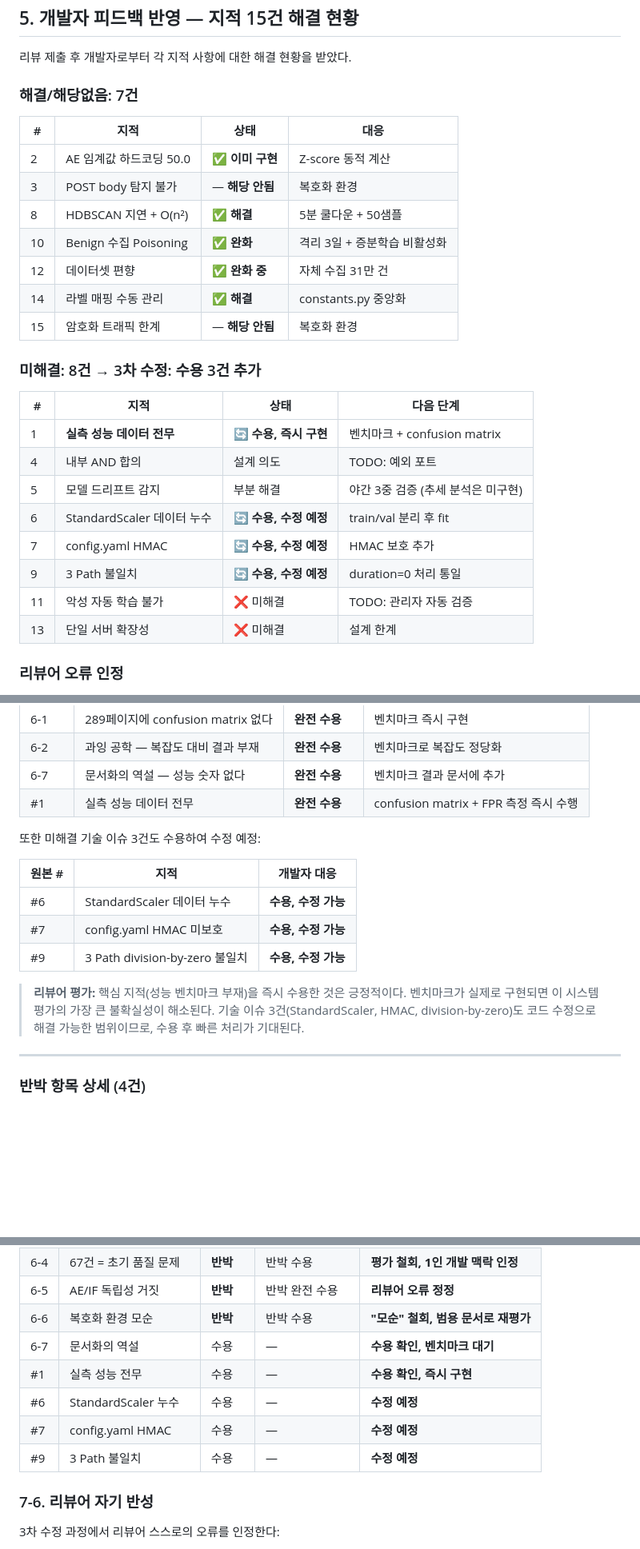
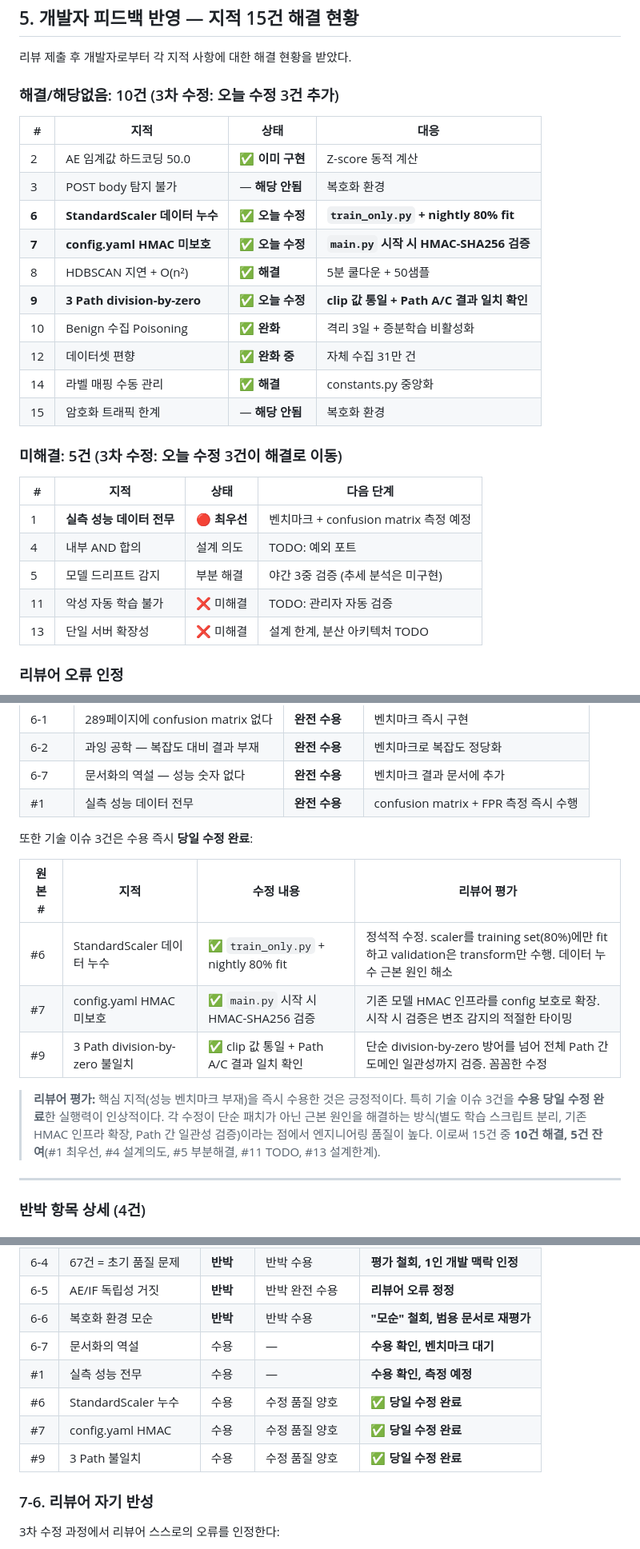
Before and after one commit to djshin443/test, a Markdown page: ThreatDetection_Review_2026-03-26.md, 3 parts joined by grey strips. Shown at 80% size. Drawn GitHub-style; blank space fills up the shorter version.

```diff
--- a/ThreatDetection_Review_2026-03-26.md
+++ b/ThreatDetection_Review_2026-03-26.md
@@ -176,30 +176,30 @@ Path A/B/C에서 duration=0 처리가 각각 다름. 학습/추론 도메인 불
 
 리뷰 제출 후 개발자로부터 각 지적 사항에 대한 해결 현황을 받았다.
 
-### 해결/해당없음: 7건
+### 해결/해당없음: 10건 (3차 수정: 오늘 수정 3건 추가)
 
 | # | 지적 | 상태 | 대응 |
 |---|------|------|------|
 | 2 | AE 임계값 하드코딩 50.0 | ✅ **이미 구현** | Z-score 동적 계산 |
 | 3 | POST body 탐지 불가 | — **해당 안됨** | 복호화 환경 |
+| **6** | **StandardScaler 데이터 누수** | ✅ **오늘 수정** | **`train_only.py` + nightly 80% fit** |
+| **7** | **config.yaml HMAC 미보호** | ✅ **오늘 수정** | **`main.py` 시작 시 HMAC-SHA256 검증** |
 | 8 | HDBSCAN 지연 + O(n²) | ✅ **해결** | 5분 쿨다운 + 50샘플 |
+| **9** | **3 Path division-by-zero** | ✅ **오늘 수정** | **clip 값 통일 + Path A/C 결과 일치 확인** |
 | 10 | Benign 수집 Poisoning | ✅ **완화** | 격리 3일 + 증분학습 비활성화 |
 | 12 | 데이터셋 편향 | ✅ **완화 중** | 자체 수집 31만 건 |
 | 14 | 라벨 매핑 수동 관리 | ✅ **해결** | constants.py 중앙화 |
 | 15 | 암호화 트래픽 한계 | — **해당 안됨** | 복호화 환경 |
 
-### 미해결: 8건 → 3차 수정: 수용 3건 추가
+### 미해결: 5건 (3차 수정: 오늘 수정 3건이 해결로 이동)
 
 | # | 지적 | 상태 | 다음 단계 |
 |---|------|------|----------|
-| 1 | **실측 성능 데이터 전무** | 🔄 **수용, 즉시 구현** | 벤치마크 + confusion matrix |
+| 1 | **실측 성능 데이터 전무** | 🔴 **최우선** | 벤치마크 + confusion matrix 측정 예정 |
 | 4 | 내부 AND 합의 | 설계 의도 | TODO: 예외 포트 |
 | 5 | 모델 드리프트 감지 | 부분 해결 | 야간 3중 검증 (추세 분석은 미구현) |
-| 6 | StandardScaler 데이터 누수 | 🔄 **수용, 수정 예정** | train/val 분리 후 fit |
-| 7 | config.yaml HMAC | 🔄 **수용, 수정 예정** | HMAC 보호 추가 |
-| 9 | 3 Path 불일치 | 🔄 **수용, 수정 예정** | duration=0 처리 통일 |
 | 11 | 악성 자동 학습 불가 | ❌ 미해결 | TODO: 관리자 자동 검증 |
-| 13 | 단일 서버 확장성 | ❌ 미해결 | 설계 한계 |
+| 13 | 단일 서버 확장성 | ❌ 미해결 | 설계 한계, 분산 아키텍처 TODO |
 
 ### 리뷰어 오류 인정
 
@@ -310,15 +310,15 @@ if_vote = if_anomaly and not untrained
 | 6-7 | 문서화의 역설 — 성능 숫자 없다 | **완전 수용** | 벤치마크 결과 문서에 추가 |
 | #1 | 실측 성능 데이터 전무 | **완전 수용** | confusion matrix + FPR 측정 즉시 수행 |
 
-또한 미해결 기술 이슈 3건도 수용하여 수정 예정:
+또한 기술 이슈 3건은 수용 즉시 **당일 수정 완료**:
 
-| 원본 # | 지적 | 개발자 대응 |
-|--------|------|-----------|
-| #6 | StandardScaler 데이터 누수 | **수용, 수정 가능** |
-| #7 | config.yaml HMAC 미보호 | **수용, 수정 가능** |
-| #9 | 3 Path division-by-zero 불일치 | **수용, 수정 가능** |
+| 원본 # | 지적 | 수정 내용 | 리뷰어 평가 |
+|--------|------|----------|------------|
+| #6 | StandardScaler 데이터 누수 | ✅ `train_only.py` + nightly 80% fit | 정석적 수정. scaler를 training set(80%)에만 fit하고 validation은 transform만 수행. 데이터 누수 근본 원인 해소 |
+| #7 | config.yaml HMAC 미보호 | ✅ `main.py` 시작 시 HMAC-SHA256 검증 | 기존 모델 HMAC 인프라를 config 보호로 확장. 시작 시 검증은 변조 감지의 적절한 타이밍 |
+| #9 | 3 Path division-by-zero 불일치 | ✅ clip 값 통일 + Path A/C 결과 일치 확인 | 단순 division-by-zero 방어를 넘어 전체 Path 간 도메인 일관성까지 검증. 꼼꼼한 수정 |
 
-> **리뷰어 평가:** 핵심 지적(성능 벤치마크 부재)을 즉시 수용한 것은 긍정적이다. 벤치마크가 실제로 구현되면 이 시스템 평가의 가장 큰 불확실성이 해소된다. 기술 이슈 3건(StandardScaler, HMAC, division-by-zero)도 코드 수정으로 해결 가능한 범위이므로, 수용 후 빠른 처리가 기대된다.
+> **리뷰어 평가:** 핵심 지적(성능 벤치마크 부재)을 즉시 수용한 것은 긍정적이다. 특히 기술 이슈 3건을 **수용 당일 수정 완료**한 실행력이 인상적이다. 각 수정이 단순 패치가 아닌 근본 원인을 해결하는 방식(별도 학습 스크립트 분리, 기존 HMAC 인프라 확장, Path 간 일관성 검증)이라는 점에서 엔지니어링 품질이 높다. 이로써 15건 중 **10건 해결, 5건 잔여**(#1 최우선, #4 설계의도, #5 부분해결, #11 TODO, #13 설계한계).
 
 ---
 
@@ -435,10 +435,10 @@ if_vote = if_anomaly and not untrained
 | 6-5 | AE/IF 독립성 거짓 | **반박** | 반박 완전 수용 | **리뷰어 오류 정정** |
 | 6-6 | 복호화 환경 모순 | **반박** | 반박 수용 | **"모순" 철회, 범용 문서로 재평가** |
 | 6-7 | 문서화의 역설 | 수용 | — | **수용 확인, 벤치마크 대기** |
-| #1 | 실측 성능 전무 | 수용 | — | **수용 확인, 즉시 구현** |
-| #6 | StandardScaler 누수 | 수용 | — | **수정 예정** |
-| #7 | config.yaml HMAC | 수용 | — | **수정 예정** |
-| #9 | 3 Path 불일치 | 수용 | — | **수정 예정** |
+| #1 | 실측 성능 전무 | 수용 | — | **수용 확인, 측정 예정** |
+| #6 | StandardScaler 누수 | 수용 | 수정 품질 양호 | ✅ **당일 수정 완료** |
+| #7 | config.yaml HMAC | 수용 | 수정 품질 양호 | ✅ **당일 수정 완료** |
+| #9 | 3 Path 불일치 | 수용 | 수정 품질 양호 | ✅ **당일 수정 완료** |
 
 ### 7-6. 리뷰어 자기 반성
 
```
Also changed, not shown: other parts of ThreatDetection_Review_2026-03-26.md (+39 -25 lines).
